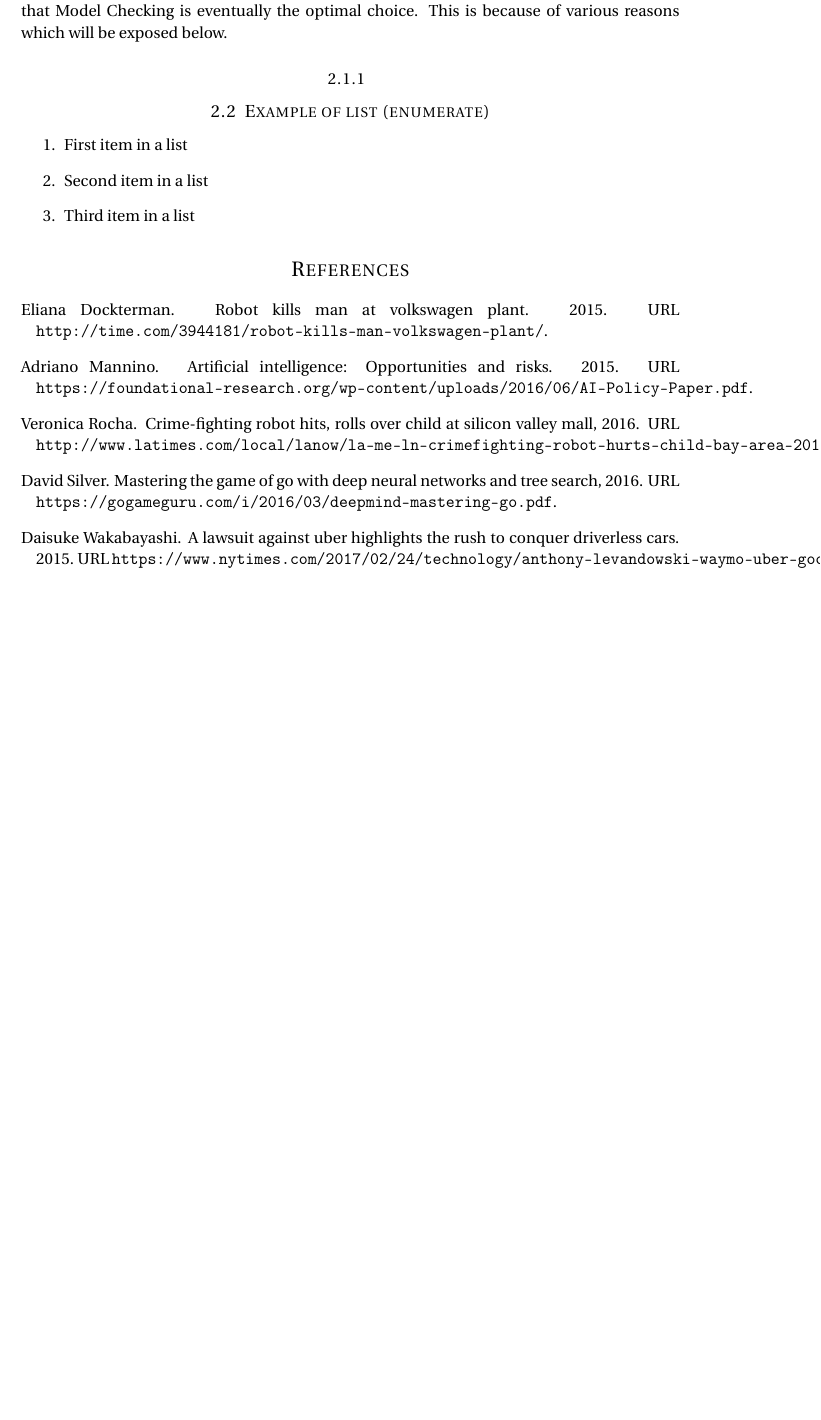
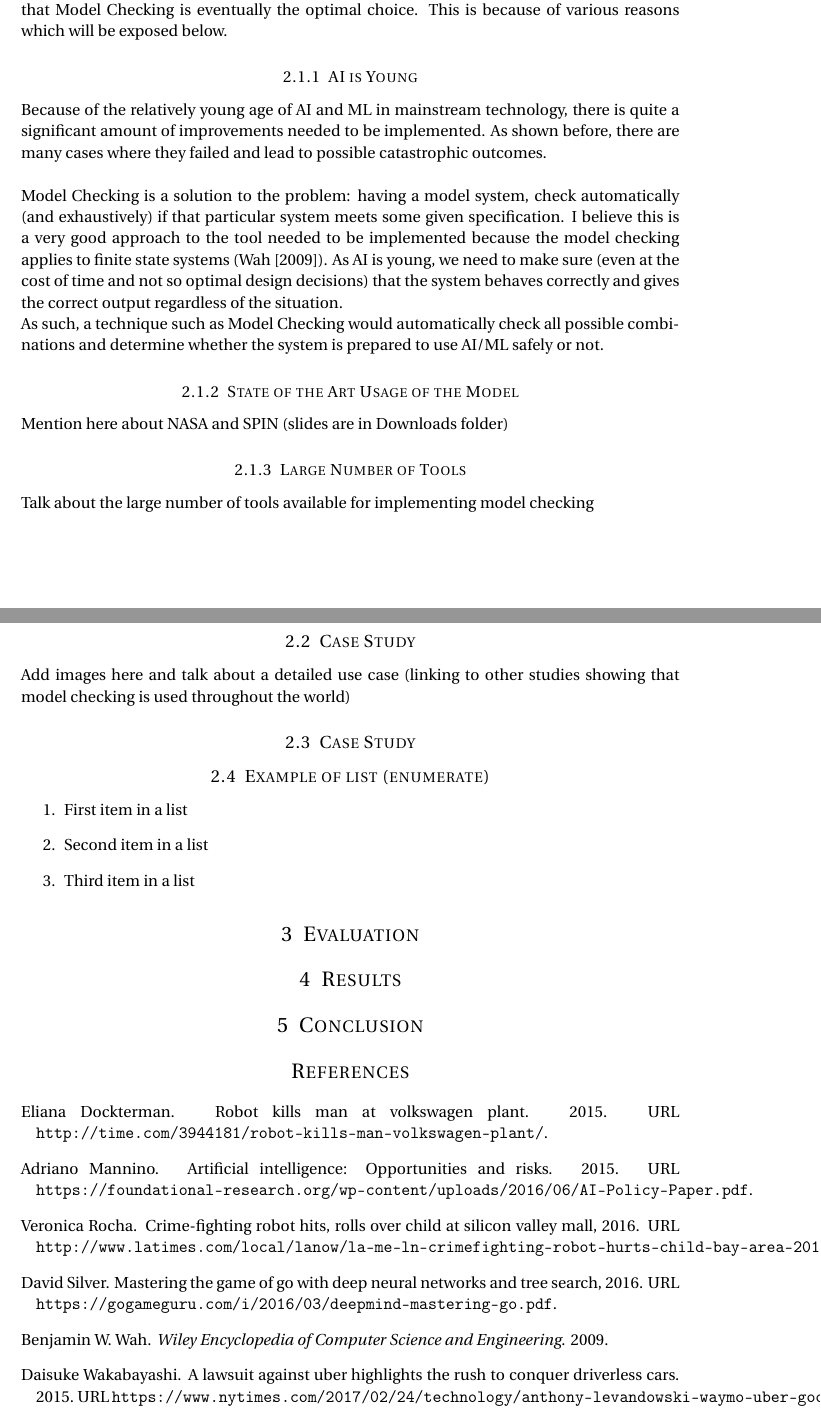
Before and after one commit to nclandrei/L4-Coursework, a LaTeX document (SCS/report.tex): part of page 3 of 3 before the commit and two parts of pages 3 and 4 of 4 after it, the two joined at a grey line, cut so that both start at the same text, the shorter picture padded with empty space. Compiled offline with pdfLaTeX.

Commit message:
completed layout for the report

```diff
--- a/SCS/report.tex
+++ b/SCS/report.tex
@@ -116,9 +116,36 @@ After extensive research, I came to the conclusion that for such an application
 \par
 Firstly, it's needed to be pointed out that various techniques (e.g. Fault Tree Analysis, Effects and Criticality Analysis) work as well for some sub-fields of AI-driven systems, but I believe that Model Checking is eventually the optimal choice. This is because of various reasons which will be exposed below.
 
-\subsubsection{}
+\subsubsection{AI is Young}
+
+\par
+Because of the relatively young age of AI and ML in mainstream technology, there is quite a significant amount of improvements needed to be implemented. As shown before, there are many cases where they failed and lead to possible catastrophic outcomes. \\
+
+\par
+Model Checking is a solution to the problem: having a model system, check automatically (and exhaustively) if that particular system meets some given specification. I believe this is a very good approach to the tool needed to be implemented because the model checking applies to finite state systems (\citet{wiley-encyclopedia}). As AI is young, we need to make sure (even at the cost of time and not so optimal design decisions) that the system behaves correctly and gives the correct output regardless of the situation.
+
+\par
+As such, a technique such as Model Checking would automatically check all possible combinations and determine whether the system is prepared to use AI/ML safely or not.
+
+\subsubsection{State of the Art Usage of the Model}
+
+\par
+Mention here about NASA and SPIN (slides are in Downloads folder)
+
+\subsubsection{Large Number of Tools}
+
+\par
+Talk about the large number of tools available for implementing model checking
 
 %------------------------------------------------
+
+\subsection{Case Study}
+
+\par
+Add images here and talk about a detailed use case (linking to other studies showing that model checking is used throughout the world)
+%------------------------------------------------
+
+\subsection{Case Study}
 
 \subsection{Example of list (enumerate)}
 \begin{enumerate}
@@ -128,6 +155,28 @@ Firstly, it's needed to be pointed out that various techniques (e.g. Fault Tree
 \end{enumerate}
 
 %----------------------------------------------------------------------------------------
+%	Evaluation
+%----------------------------------------------------------------------------------------
+
+%----------------------------------------------------------------------------------------
+
+\section{Evaluation}
+
+%----------------------------------------------------------------------------------------
+%	Results
+%----------------------------------------------------------------------------------------
+
+%----------------------------------------------------------------------------------------
+
+\section{Results}
+
+%----------------------------------------------------------------------------------------
+%	Conclusion
+%----------------------------------------------------------------------------------------
+
+%----------------------------------------------------------------------------------------
+
+\section{Conclusion}
 
 \bibliographystyle{plainnat}
 \bibliography{bibliography}
```
Also changed, not shown: SCS/bibliography.bib (+7 -0 lines), SCS/report.pdf, SCS/report.tex (2 more changed lines).
